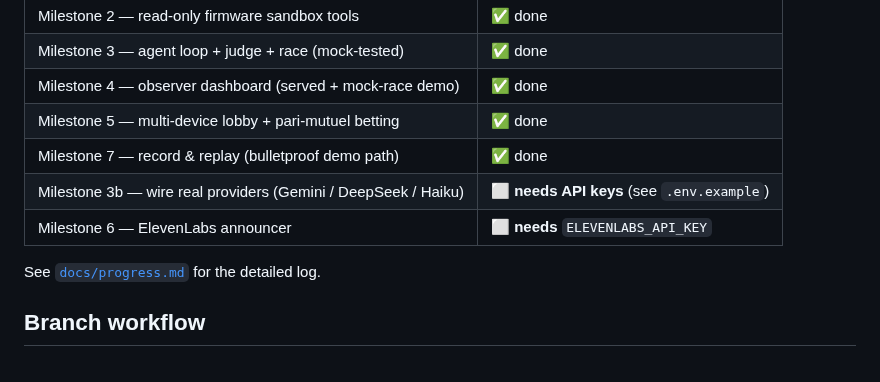
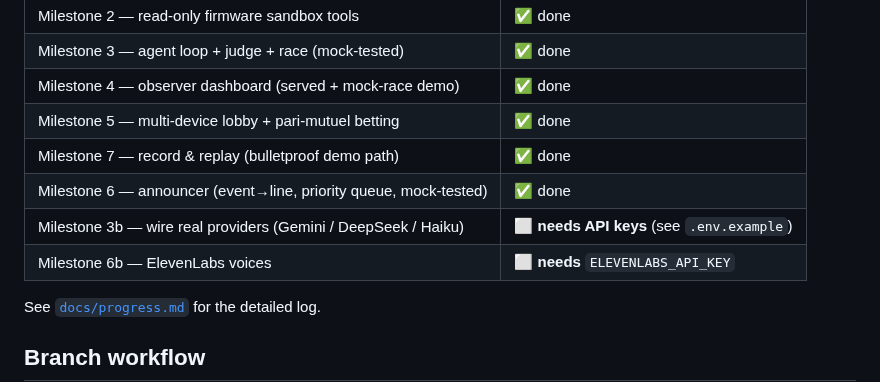
Before and after one commit to RHACKS12/vault-heist, a Markdown page: README.md, the part around the change. GitHub-like rendering.

```diff
--- a/README.md
+++ b/README.md
@@ -79,8 +79,9 @@ npm run race         # start + run a full auto demo: bots join, bet, lock, and r
 | Milestone 4 — observer dashboard (served + mock-race demo) | ✅ done |
 | Milestone 5 — multi-device lobby + pari-mutuel betting | ✅ done |
 | Milestone 7 — record & replay (bulletproof demo path) | ✅ done |
+| Milestone 6 — announcer (event→line, priority queue, mock-tested) | ✅ done |
 | Milestone 3b — wire real providers (Gemini / DeepSeek / Haiku) | ⬜ **needs API keys** (see `.env.example`) |
-| Milestone 6 — ElevenLabs announcer | ⬜ **needs** `ELEVENLABS_API_KEY` |
+| Milestone 6b — ElevenLabs voices | ⬜ **needs** `ELEVENLABS_API_KEY` |
 
 See [`docs/progress.md`](./docs/progress.md) for the detailed log.
 
```
Also changed, not shown: docs/progress.md (+37 -0 lines), server/README.md (+19 -1 lines), docs/announcer.png (added), 12 other files.
